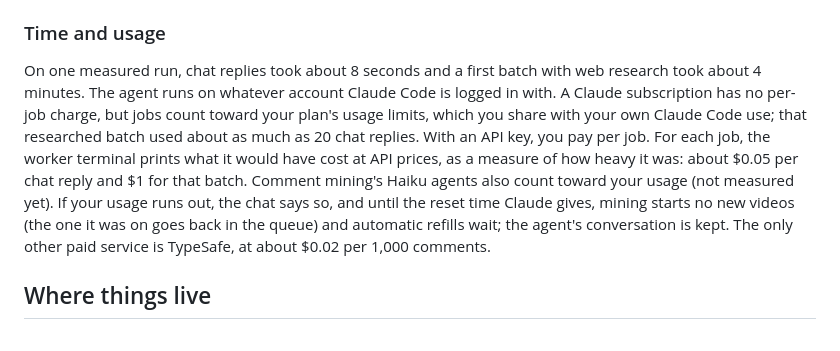
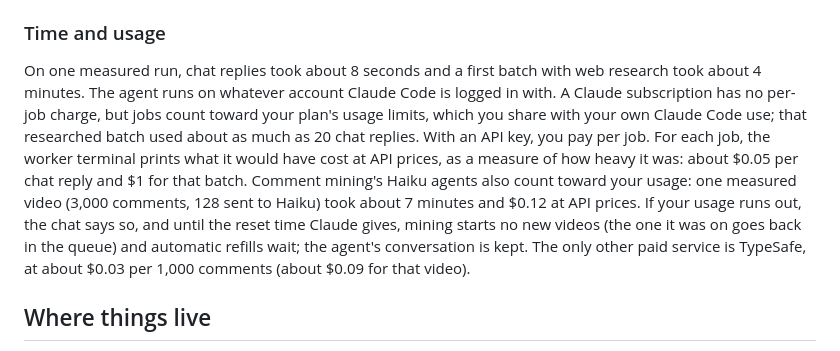
Before and after one commit to greg-randall/noize-buffet, a Markdown page: README.md, the part around the change. Drawn GitHub-style.

Commit message:
README and todo: measured cost of mining one video

```diff
--- a/README.md
+++ b/README.md
@@ -60,7 +60,7 @@ The agent can read and edit files in this folder, and anything outside it is ref
 
 ### Time and usage
 
-On one measured run, chat replies took about 8 seconds and a first batch with web research took about 4 minutes. The agent runs on whatever account Claude Code is logged in with. A Claude subscription has no per-job charge, but jobs count toward your plan's usage limits, which you share with your own Claude Code use; that researched batch used about as much as 20 chat replies. With an API key, you pay per job. For each job, the worker terminal prints what it would have cost at API prices, as a measure of how heavy it was: about $0.05 per chat reply and $1 for that batch. Comment mining's Haiku agents also count toward your usage (not measured yet). If your usage runs out, the chat says so, and until the reset time Claude gives, mining starts no new videos (the one it was on goes back in the queue) and automatic refills wait; the agent's conversation is kept. The only other paid service is TypeSafe, at about $0.02 per 1,000 comments.
+On one measured run, chat replies took about 8 seconds and a first batch with web research took about 4 minutes. The agent runs on whatever account Claude Code is logged in with. A Claude subscription has no per-job charge, but jobs count toward your plan's usage limits, which you share with your own Claude Code use; that researched batch used about as much as 20 chat replies. With an API key, you pay per job. For each job, the worker terminal prints what it would have cost at API prices, as a measure of how heavy it was: about $0.05 per chat reply and $1 for that batch. Comment mining's Haiku agents also count toward your usage: one measured video (3,000 comments, 128 sent to Haiku) took about 7 minutes and $0.12 at API prices. If your usage runs out, the chat says so, and until the reset time Claude gives, mining starts no new videos (the one it was on goes back in the queue) and automatic refills wait; the agent's conversation is kept. The only other paid service is TypeSafe, at about $0.03 per 1,000 comments (about $0.09 for that video).
 
 ## Where things live
 
```
Also changed, not shown: todo.md (+1 -1 lines).
